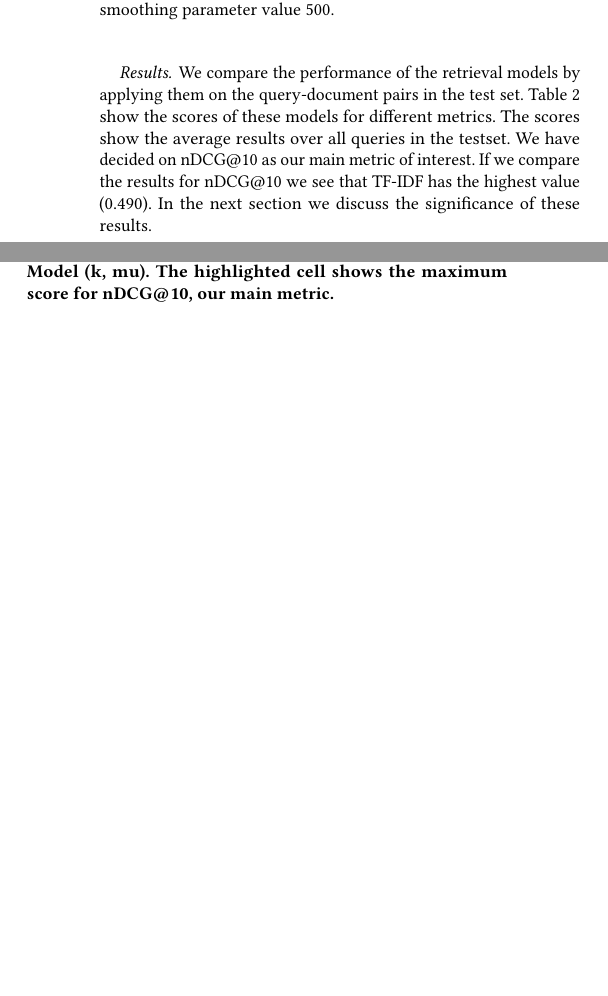
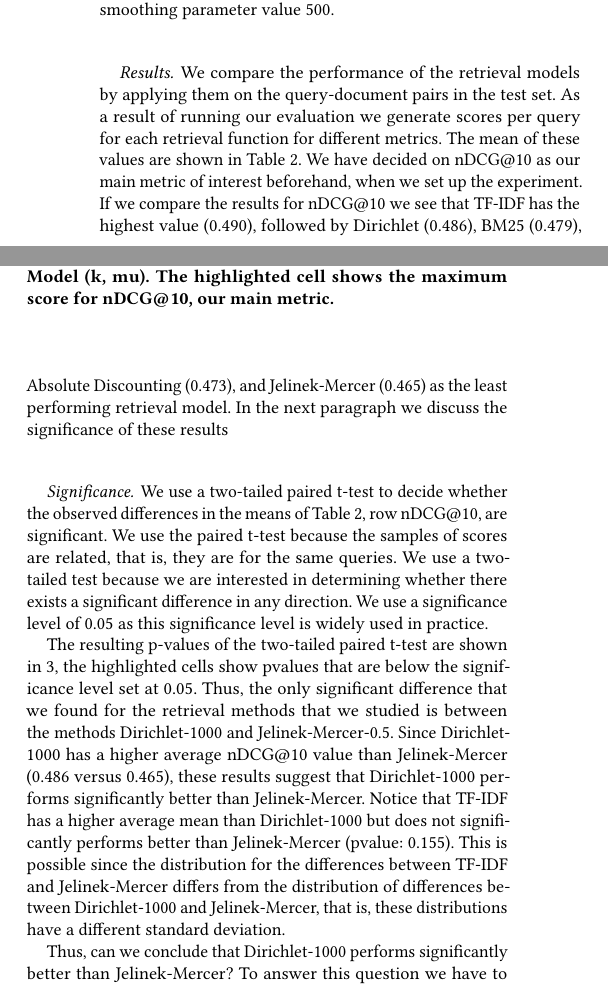
Before and after one commit to MichelleAppel/IR2, a LaTeX paper (report/report.tex, which reads report/content/lexical_models.tex): two parts of the columns of page 3 of 4, joined at a grey line, cut so that both start at the same text, the shorter picture padded with empty space. Compiled offline with pdfLaTeX.

Commit message:
discuss p-values

```diff
--- a/report/content/lexical_models.tex
+++ b/report/content/lexical_models.tex
@@ -273,23 +275,48 @@ The results are summarized in Table \ref{tbl_plm}.
 The passage kernel with dirichlet parameter 500 has the highest
 average nDCG@10 score, namely 0.476. We did not look at the
 significance of this result since we are interested
-in finding a reasonable configuration for the positional language model,
-not in proofing that one kernel/parameter combination is better than another.
-Thus, based on the results shown in Table \ref{tbl_plm}  we use for the rest
-of the experiment the positional language model with a passage kernel and
-dirichlet smoothing parameter value 500.
+in finding a reasonable configuration for the positional language model, not in proofing that one kernel/parameter combination is better than another.
+Thus, based on the results shown in Table \ref{tbl_plm}  we use for the rest of the experiment the positional language model with a passage kernel and dirichlet smoothing parameter value 500.
 
 \input{content/tbl_plm_hyperparams}
 
 \paragraph{Results}
 
-We compare the performance of the retrieval models by applying them on the query-document pairs in the test set. Table \ref{tbl_means} show the scores
-of these models for different metrics. The scores show the average results
-over all queries in the testset.
-We have decided on nDCG@10 as our main metric of interest. If we
-compare the results for nDCG@10 we see that TF-IDF has the highest
-value (0.490). In the next section we discuss the significance
-of these results.
+We compare the performance of the retrieval models by applying them on the query-document pairs in the test set.
+As a result of running our evaluation we generate scores per query for each retrieval function
+for different metrics. The mean of these values are shown in Table \ref{tbl_means}.
+We have decided on nDCG@10 as our main metric of interest beforehand, when we set up the experiment. If we compare the results for nDCG@10 we see that TF-IDF has the highest
+value (0.490), followed by Dirichlet (0.486), BM25 (0.479), Absolute Discounting (0.473),
+and Jelinek-Mercer (0.465) as the least performing retrieval model.
+In the next paragraph we discuss the significance
+of these results
 
 \input{content/tbl_means}
 
+\paragraph{Significance}
+
+We use a two-tailed paired t-test to decide whether the observed differences in the means
+of Table \ref{tbl_means}, row nDCG@10, are significant.
+We use the paired t-test because the samples of scores are related,
+that is, they are for the same queries.
+We use a two-tailed test because we are interested in determining
+whether there exists a significant difference in any direction.
+We use a significance level of 0.05 as this significance level is widely used
+in practice.
+
+The resulting p-values of the two-tailed paired t-test are shown in \ref{tbl_pvalues},
+the highlighted cells show pvalues that are below the significance level set at 0.05.
+Thus, the only significant difference that we found for the retrieval methods
+that we studied is between the methods Dirichlet-1000 and Jelinek-Mercer-0.5.
+Since Dirichlet-1000 has a higher average nDCG@10 value than Jelinek-Mercer
+(0.486 versus 0.465), these results suggest that Dirichlet-1000 performs significantly
+better than Jelinek-Mercer.
+Notice that TF-IDF has a higher average mean than Dirichlet-1000 but
+does not significantly performs better than Jelinek-Mercer (pvalue: 0.155).
+This is possible since the distribution for the differences between TF-IDF
+and Jelinek-Mercer differs from the distribution of differences between
+Dirichlet-1000 and Jelinek-Mercer, that is, these distributions have a different
+standard deviation.
+
+Thus, can we conclude that Dirichlet-1000 performs significantly better than Jelinek-Mercer?
+To answer this question we have to discuss the multiple comparison problem.
@@ -306,9 +341,6 @@ for each retrieval function averaged over the querie results.
 
 - manual inspection
 
-Calculates the T-test on TWO RELATED samples of scores, a and b.
-
-This is a two-sided test for the null hypothesis that 2 related or repeated samples have identical average (expected) values.
 
 \input{content/tbl_significance}
 
```
Also changed, not shown: report/content/lexical_models.tex (18 more changed lines).
